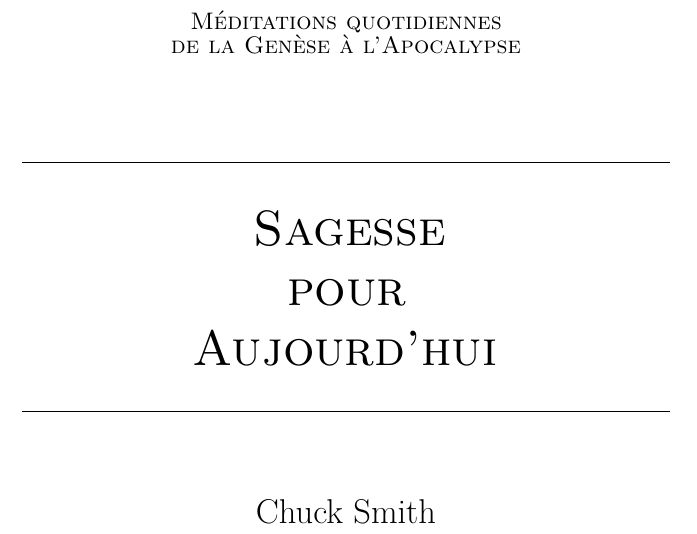
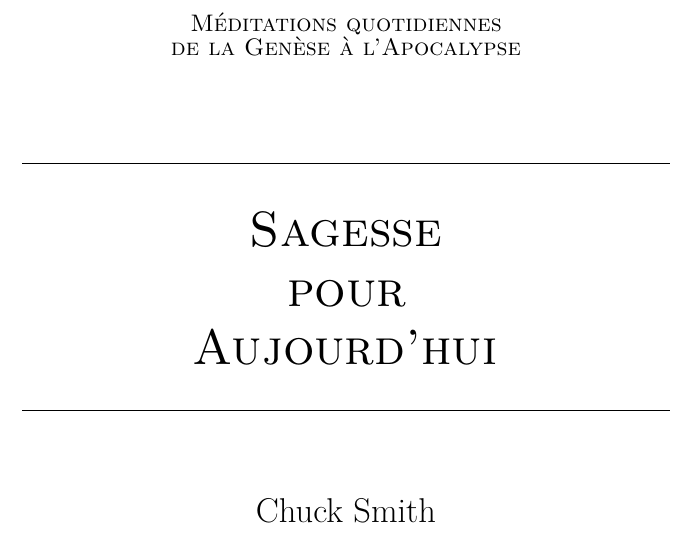
Before and after one commit to cc-translators/sagesse, a LaTeX book (sagesse_title_fonts.tex, which reads title.tex): part of page 1 of 25, cut so that both start at the same text. Compiled offline with XeLaTeX; a missing font is replaced by an installed copy or a similar font; an older LaTeX class or package is replaced by its successor.

```diff
--- a/title.tex
+++ b/title.tex
@@ -1,15 +1,8 @@
-
 \begin{titlepage}
 \begin{center}
 \mbox{}
 \vfill
-\textsc{\large Méditations quotidiennes\\de la Genèse à l'Apocalypse}
-\\[1.5cm]
-\HRule \\[0.4cm]
-\textsc{ \Huge Sagesse\\ pour\\[0.4cm] Aujourd'hui}\\[0.4cm]
-
-\HRule \\[1.5cm]
-{\LARGE Chuck Smith}\\[1.5cm]
+\booktitle{Méditations quotidiennes\\de la Genèse à l'Apocalypse}{Sagesse\\ pour\subtitleskip Aujourd'hui}{Chuck Smith}
 \vfill
 \mbox{}
 \end{center}
```
Also changed, not shown: devotional.sty (+13 -0 lines), 1 other file.
